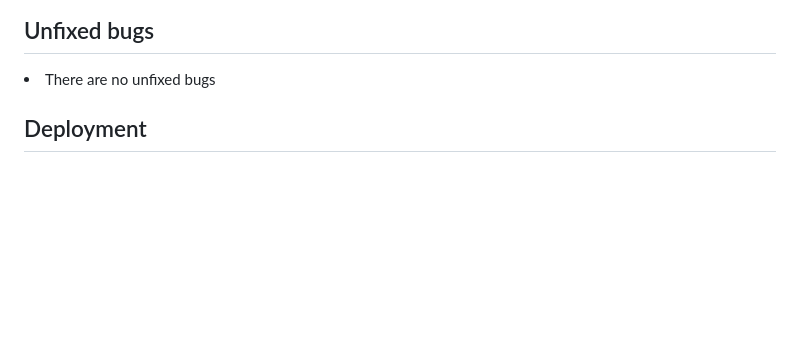
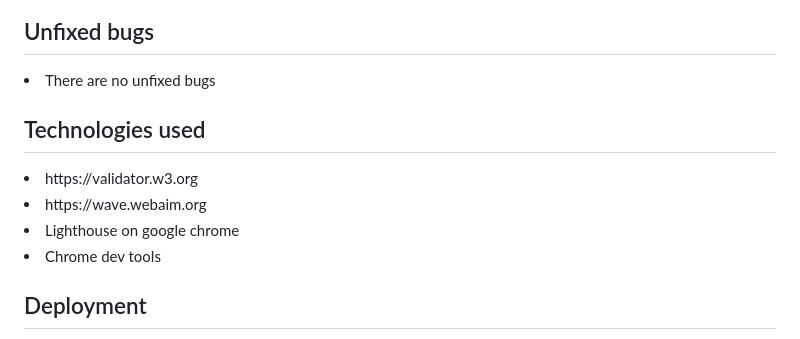
Before and after one commit to Oluwapelumi99/Yoga-Club, a Markdown page: README.md, the part around one of its changes. Rendered like a GitHub page; blank space fills up the shorter version.

```diff
--- a/README.md
+++ b/README.md
@@ -251,6 +252,11 @@ This has been done for added comfort and easy usability of the website. A screen
 ## Unfixed bugs
 <li> There are no unfixed bugs</li>
 
+## Technologies used
+<li>https://validator.w3.org</li>
+<li>https://wave.webaim.org</li>
+<li>Lighthouse on google chrome</li>
+<li>Chrome dev tools</li>
 
 ## Deployment
 <li>The site was deployed to github pages by following the following steps:</li>
```
Also changed, not shown: other parts of README.md (+1 -0 lines).
